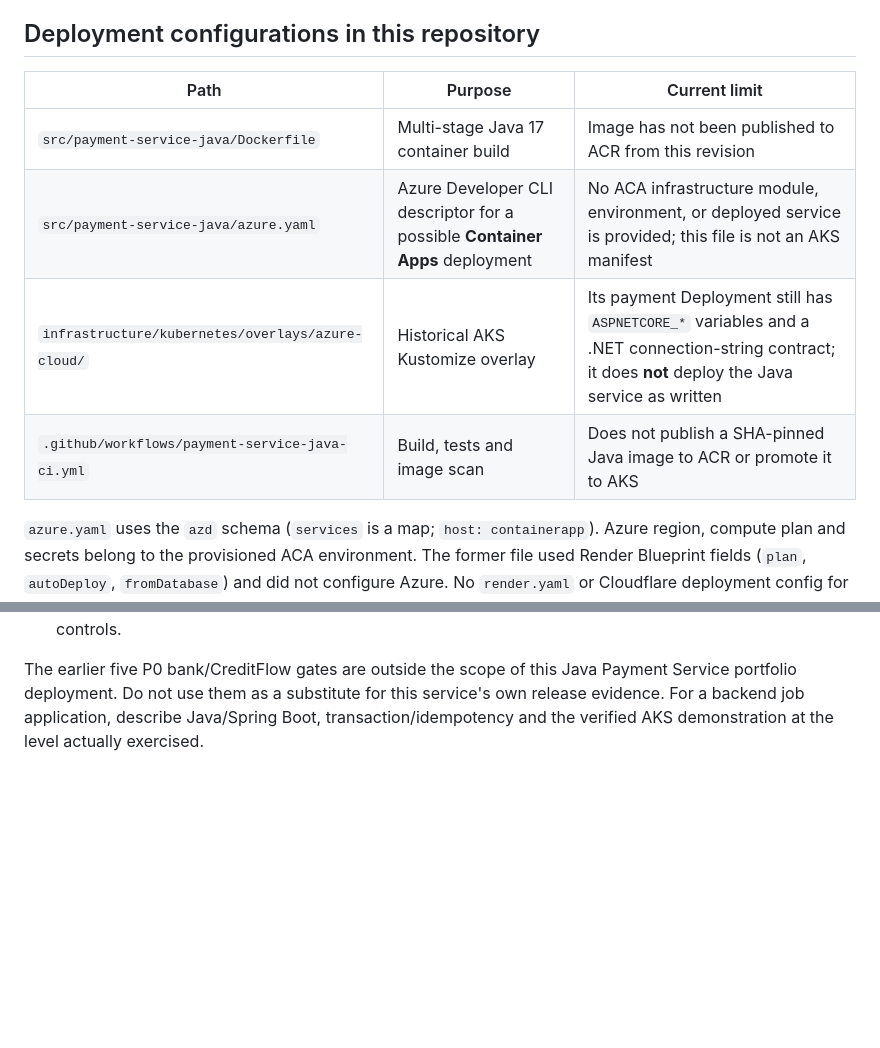
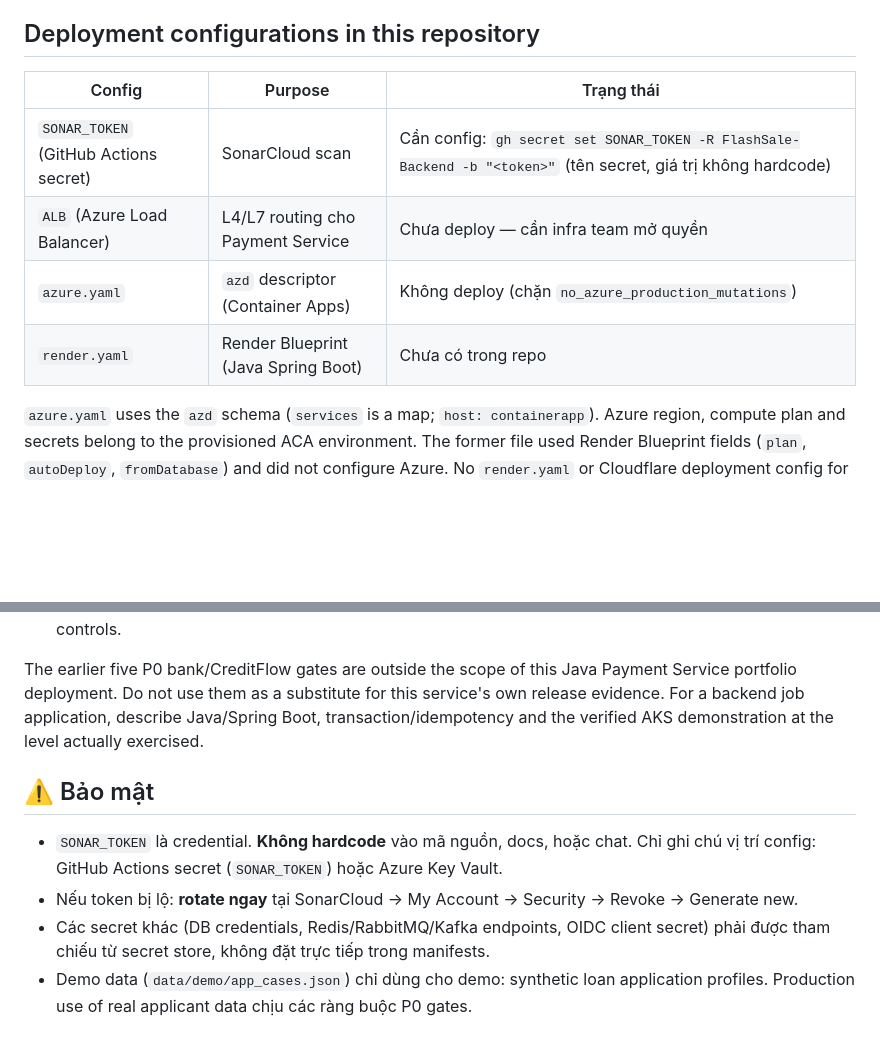
Before and after one commit to imtarget05/FlashSale-Backend, a Markdown page: docs/deployment/payment-service-cloud-deploy.md, 2 parts joined by grey strips. Drawn GitHub-style; blank space fills up the shorter version.

Commit message:
docs: add cloud deployment architecture and security notes for Java Payment Service

```diff
--- a/docs/deployment/payment-service-cloud-deploy.md
+++ b/docs/deployment/payment-service-cloud-deploy.md
@@ -12,12 +12,12 @@ Local Java verification on 2026-11-05: `mvn test` completed 22/22 tests (16 unit
 
 ## Deployment configurations in this repository
 
-| Path | Purpose | Current limit |
-| --- | --- | --- |
-| `src/payment-service-java/Dockerfile` | Multi-stage Java 17 container build | Image has not been published to ACR from this revision |
-| `src/payment-service-java/azure.yaml` | Azure Developer CLI descriptor for a possible **Container Apps** deployment | No ACA infrastructure module, environment, or deployed service is provided; this file is not an AKS manifest |
-| `infrastructure/kubernetes/overlays/azure-cloud/` | Historical AKS Kustomize overlay | Its payment Deployment still has `ASPNETCORE_*` variables and a .NET connection-string contract; it does **not** deploy the Java service as written |
-| `.github/workflows/payment-service-java-ci.yml` | Build, tests and image scan | Does not publish a SHA-pinned Java image to ACR or promote it to AKS |
+| Config | Purpose | Trạng thái |
+|--------|---------|-----------|
+| `SONAR_TOKEN` (GitHub Actions secret) | SonarCloud scan | Cần config: `gh secret set SONAR_TOKEN -R FlashSale-Backend -b "<token>"` (tên secret, giá trị không hardcode) |
+| `ALB` (Azure Load Balancer) | L4/L7 routing cho Payment Service | Chưa deploy — cần infra team mở quyền |
+| `azure.yaml` | `azd` descriptor (Container Apps) | Không deploy (chặn `no_azure_production_mutations`) |
+| `render.yaml` | Render Blueprint (Java Spring Boot) | Chưa có trong repo |
 
 `azure.yaml` uses the `azd` schema (`services` is a map; `host: containerapp`). Azure region, compute plan and secrets belong to the provisioned ACA environment. The former file used Render Blueprint fields (`plan`, `autoDeploy`, `fromDatabase`) and did not configure Azure. No `render.yaml` or Cloudflare deployment config for this Java service is present in this repository.
 
@@ -31,3 +31,12 @@ Local Java verification on 2026-11-05: `mvn test` completed 22/22 tests (16 unit
 5. Record costs and a teardown decision for the validation cluster. A bank production environment requires its own identity, private networking and owner approvals; this portfolio cluster does not supply those controls.
 
 The earlier five P0 bank/CreditFlow gates are outside the scope of this Java Payment Service portfolio deployment. Do not use them as a substitute for this service's own release evidence. For a backend job application, describe Java/Spring Boot, transaction/idempotency and the verified AKS demonstration at the level actually exercised.
+
+
+
+## ⚠️ Bảo mật
+
+- `SONAR_TOKEN` là credential. **Không hardcode** vào mã nguồn, docs, hoặc chat. Chỉ ghi chú vị trí config: GitHub Actions secret (`SONAR_TOKEN`) hoặc Azure Key Vault.
+- Nếu token bị lộ: **rotate ngay** tại SonarCloud → My Account → Security → Revoke → Generate new.
+- Các secret khác (DB credentials, Redis/RabbitMQ/Kafka endpoints, OIDC client secret) phải được tham chiếu từ secret store, không đặt trực tiếp trong manifests.
+- Demo data (`data/demo/app_cases.json`) chỉ dùng cho demo: synthetic loan application profiles. Production use of real applicant data chịu các ràng buộc P0 gates.
```
